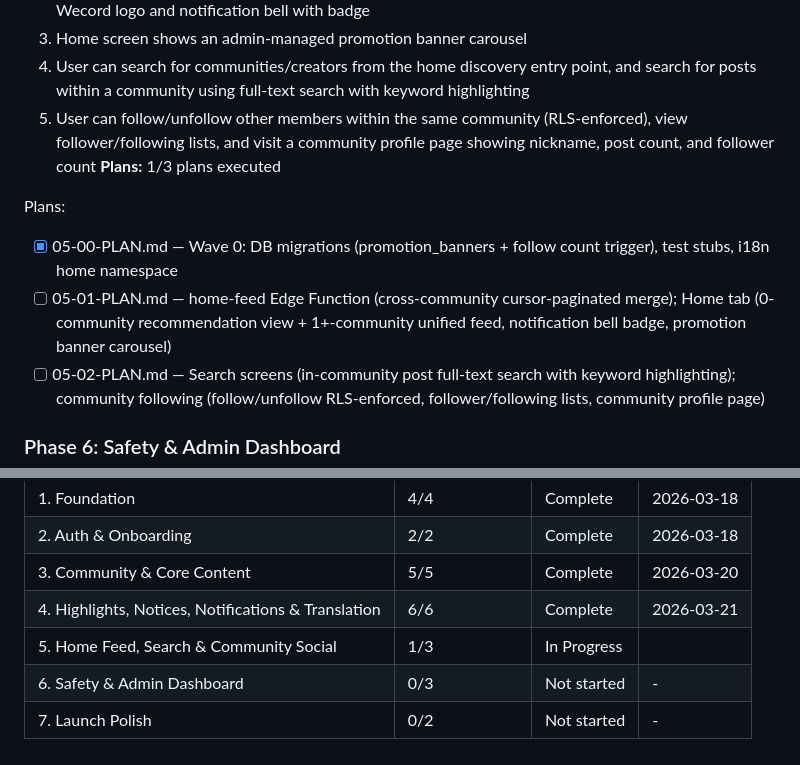
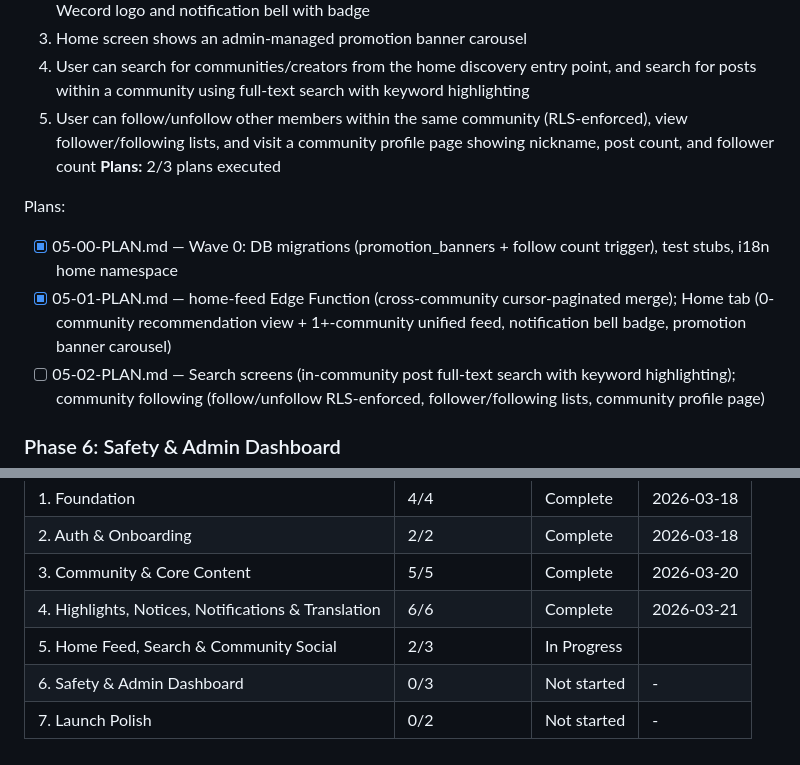
Before and after one commit to sangwopark19/wecord, a Markdown page: .planning/ROADMAP.md, 2 parts joined by grey strips. GitHub-like rendering.

```diff
--- a/.planning/ROADMAP.md
+++ b/.planning/ROADMAP.md
@@ -103,11 +103,11 @@ Plans:
   3. Home screen shows an admin-managed promotion banner carousel
   4. User can search for communities/creators from the home discovery entry point, and search for posts within a community using full-text search with keyword highlighting
   5. User can follow/unfollow other members within the same community (RLS-enforced), view follower/following lists, and visit a community profile page showing nickname, post count, and follower count
-**Plans:** 1/3 plans executed
+**Plans:** 2/3 plans executed
 
 Plans:
 - [x] 05-00-PLAN.md — Wave 0: DB migrations (promotion_banners + follow count trigger), test stubs, i18n home namespace
-- [ ] 05-01-PLAN.md — home-feed Edge Function (cross-community cursor-paginated merge); Home tab (0-community recommendation view + 1+-community unified feed, notification bell badge, promotion banner carousel)
+- [x] 05-01-PLAN.md — home-feed Edge Function (cross-community cursor-paginated merge); Home tab (0-community recommendation view + 1+-community unified feed, notification bell badge, promotion banner carousel)
 - [ ] 05-02-PLAN.md — Search screens (in-community post full-text search with keyword highlighting); community following (follow/unfollow RLS-enforced, follower/following lists, community profile page)
 
 ### Phase 6: Safety & Admin Dashboard
@@ -153,6 +153,6 @@ Phases execute in numeric order: 1 → 2 → 3 → 4 → 5 → 6 → 7
 | 2. Auth & Onboarding | 2/2 | Complete   | 2026-03-18 |
 | 3. Community & Core Content | 5/5 | Complete   | 2026-03-20 |
 | 4. Highlights, Notices, Notifications & Translation | 6/6 | Complete   | 2026-03-21 |
-| 5. Home Feed, Search & Community Social | 1/3 | In Progress|  |
+| 5. Home Feed, Search & Community Social | 2/3 | In Progress|  |
 | 6. Safety & Admin Dashboard | 0/3 | Not started | - |
 | 7. Launch Polish | 0/2 | Not started | - |
```
Also changed, not shown: .planning/STATE.md (+10 -6 lines), 1 other file.
